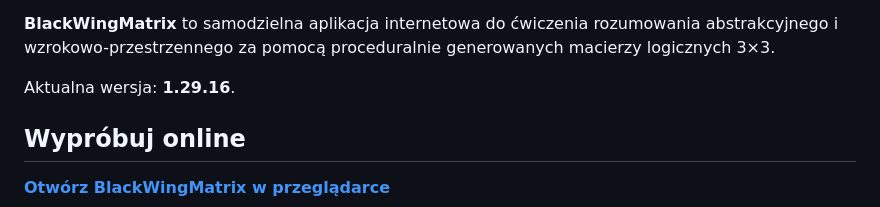
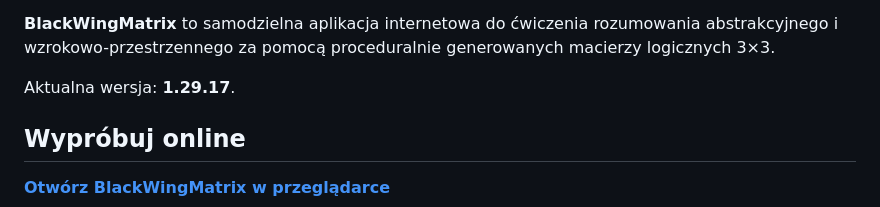
Before and after one commit to EverchangingPulse/BlackWingMatrix, a Markdown page: README.pl.md, the part around the change. Rendered like a GitHub page.

Commit message:
Update documented version to v1.29.17

```diff
--- a/README.pl.md
+++ b/README.pl.md
@@ -15,7 +15,7 @@
 
 **BlackWingMatrix** to samodzielna aplikacja internetowa do ćwiczenia rozumowania abstrakcyjnego i wzrokowo-przestrzennego za pomocą proceduralnie generowanych macierzy logicznych 3×3.
 
-Aktualna wersja: **1.29.16**.
+Aktualna wersja: **1.29.17**.
 
 ## Wypróbuj online
 
```
